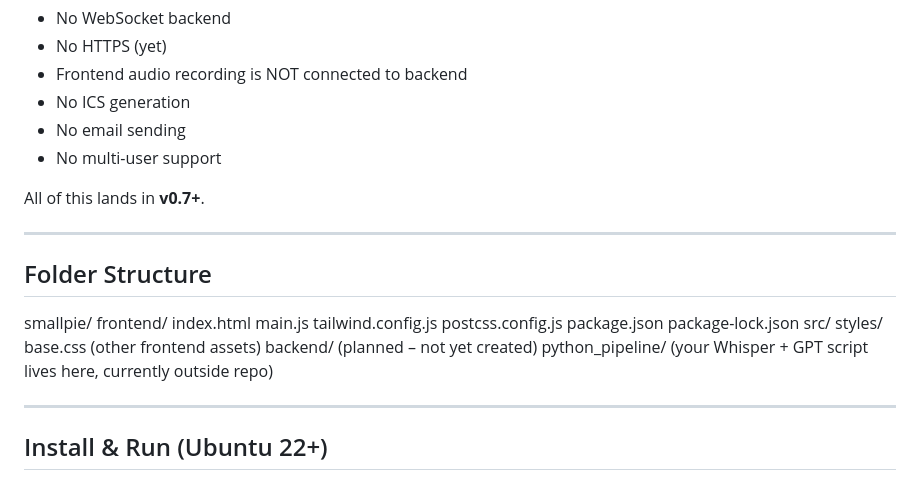
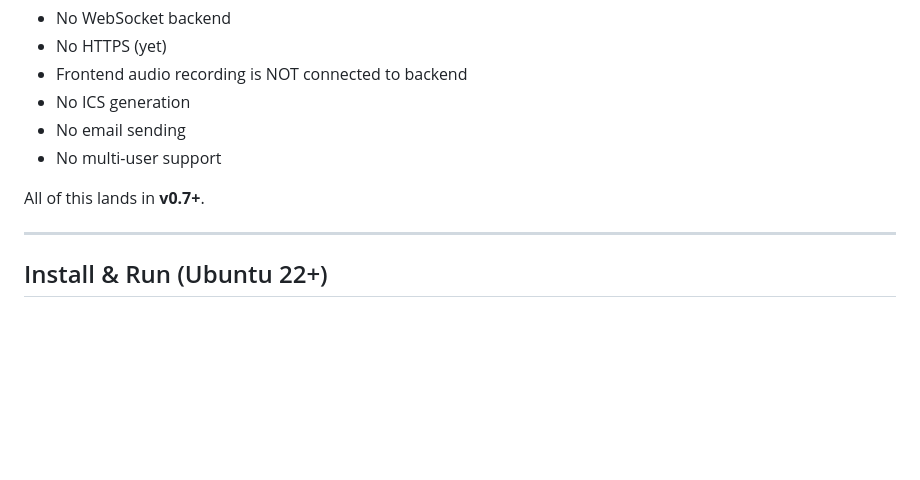
Before and after one commit to deshev-tds/smallpie, a Markdown page: README.md, the part around the change. Rendered like a GitHub page; blank space fills up the shorter version.

Commit message:
Remove folder structure details from README
Removed folder structure section from README.

```diff
--- a/README.md
+++ b/README.md
@@ -23,27 +23,6 @@ The backend with WebSockets arrives in version 0.7.
 - No multi-user support
 
 All of this lands in **v0.7+**.
-
-------------------------------------------------------------
-
-## Folder Structure
-
-smallpie/
-  frontend/
-    index.html
-    main.js
-    tailwind.config.js
-    postcss.config.js
-    package.json
-    package-lock.json
-    src/
-      styles/
-        base.css
-      (other frontend assets)
-  backend/
-    (planned – not yet created)
-  python_pipeline/
-    (your Whisper + GPT script lives here, currently outside repo)
 
 ------------------------------------------------------------
 
```
